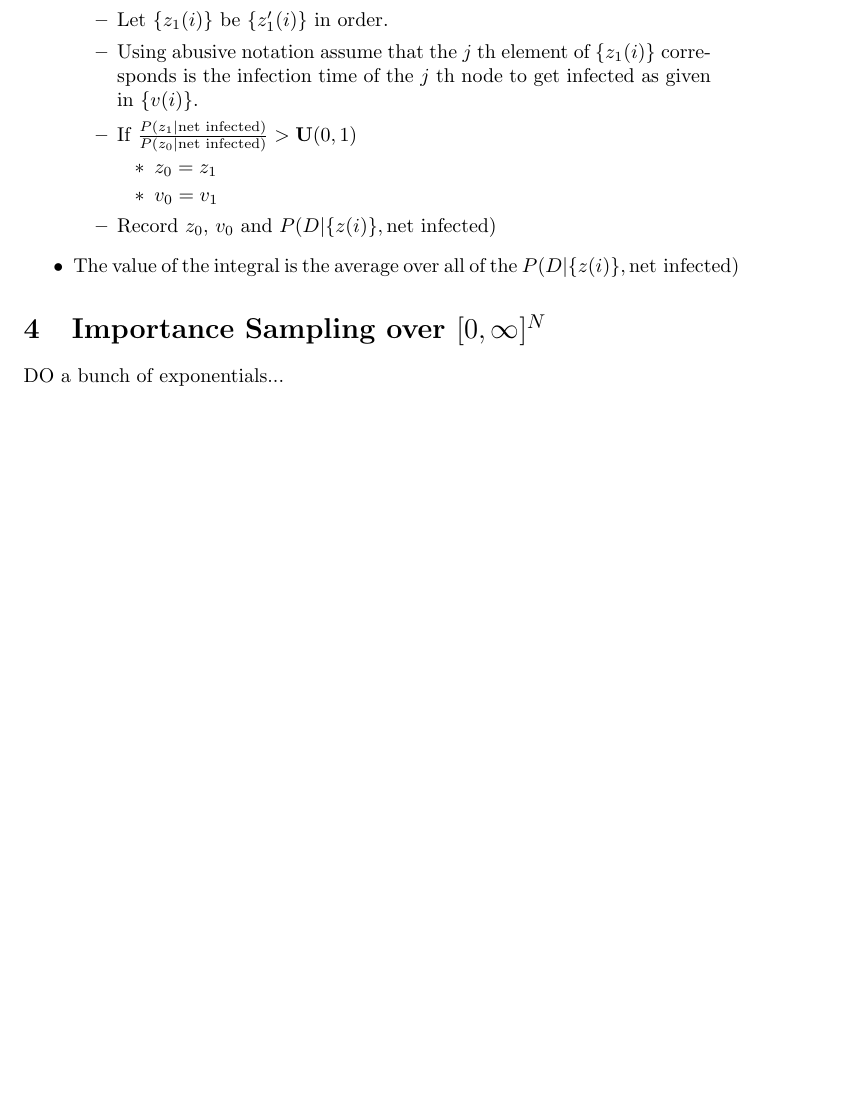
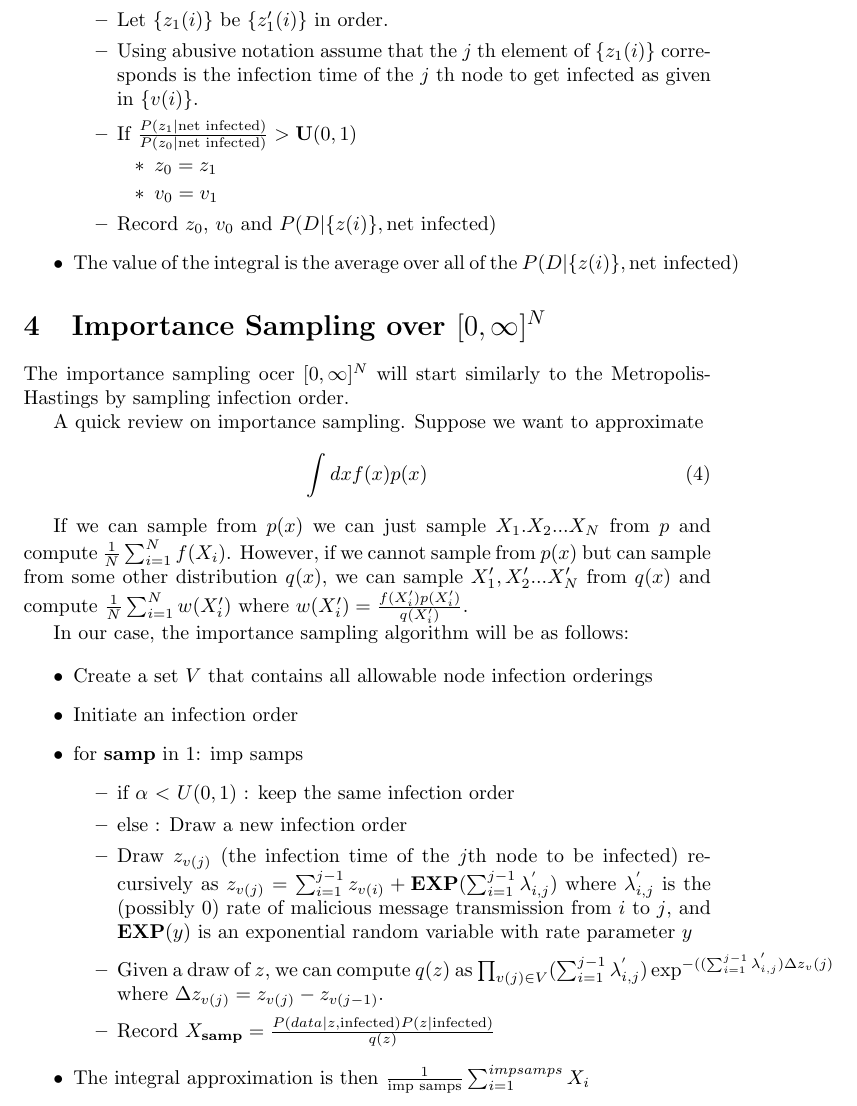
Before and after one commit to j-grana6/SFT-Nets, a LaTeX document (miscellaneous/mcmc_calc.tex): part of page 5 of 5, cut so that both start at the same text, the shorter picture padded with empty space. Compiled offline with pdfLaTeX.

Commit message:
Added importance sampling over [0, infty]

```diff
--- a/miscellaneous/mcmc_calc.tex
+++ b/miscellaneous/mcmc_calc.tex
@@ -262,7 +262,37 @@ infected as given in $\{v(i)\}$.
 
 \section{Importance Sampling over $[0, \infty]^N$}
 
-DO a bunch of exponentials...
+The importance sampling ocer $[0, \infty]^N$ will start similarly to the Metropolis-Hastings by sampling infection order.
+
+A quick review on importance sampling.  Suppose we want to approximate
+\begin{align}
+\int dx f(x)p(x)
+\end{align}
+
+If we can sample from $p(x)$ we can just sample $X_1. X_2 ...X_N$ from $p$ and compute $\frac{1}{N}\sum_{i=1}^Nf(X_i)$.
+However, if we cannot sample from $p(x)$ but can sample from some other distribution $q(x)$, we can sample $X'_1, X'_2 ...X'_N$ from
+$q(x)$ and compute $\frac{1}{N}\sum_{i=1}^Nw(X'_i)$ where $w(X'_i) = \frac{f(X'_i)p(X'_i)}{q(X'_i)}$.
+
+In our case, the importance sampling algorithm will be as follows:
+
+
+\begin{itemize}
+\item Create a set $V$ that contains all allowable node infection orderings
+\item Initiate an infection order
+\item for $\mathbf{samp}$ in 1: imp samps
+\begin{itemize}
+\item if $\alpha$ $<$ $U(0,1)$ : keep the same infection order
+\item else : Draw a new infection order
+\item Draw $z_{v(j)}$ (the infection time of the $j$th node to be infected) recursively
+as $z_{v(j)} = \sum_{i=1}^{j-1}z_{v(i)} + \mathbf{EXP}(\sum_{i=1}^{j-1}\lambda^{'}_{i,j})$
+where $\lambda^{'}_{i,j}$ is the (possibly 0) rate of malicious message transmission from $i$ to $j$,  and $\mathbf{EXP}(y)$ is
+an exponential random variable with rate parameter $y$
+\item Given a draw of $z$, we can compute $q(z)$ as $\prod_{v(j)\in V}(\sum_{i=1}^{j-1}\lambda^{'}_{i,j})\exp^{-((\sum_{i=1}^{j-1}\lambda^{'}_{i,j})\Delta z_v(j)}$
+where $\Delta z_{v(j)} = z_{v(j)} - z_{v(j-1)}$.
+\item Record $X_{\mathbf{samp}} = \frac{P(data |z, \text{infected})P(z|\text{infected})}{q(z)}$
+\end{itemize}
+\item The integral approximation is then $\frac{1}{\text{imp samps}}\sum_{i=1}^{imp samps}X_i$
+\end{itemize}
 
 
 \end{document}
```
Also changed, not shown: miscellaneous/mcmc_calc.tex (2 more changed lines).
